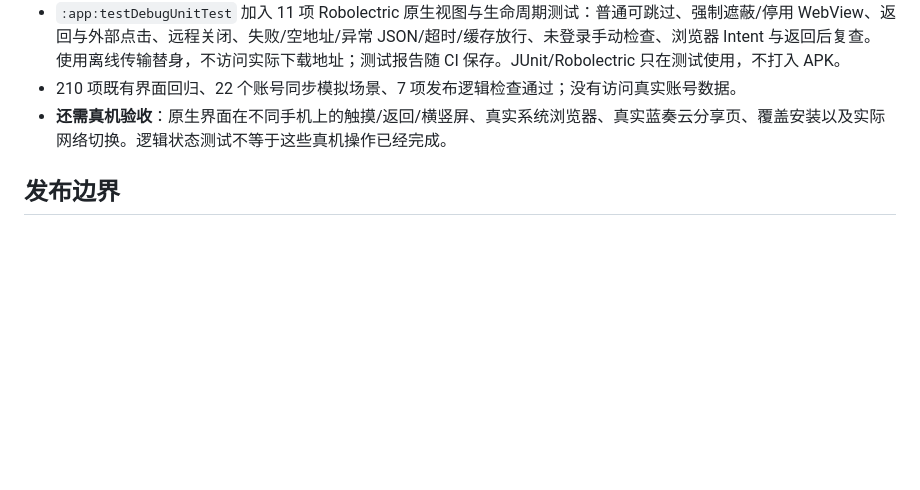
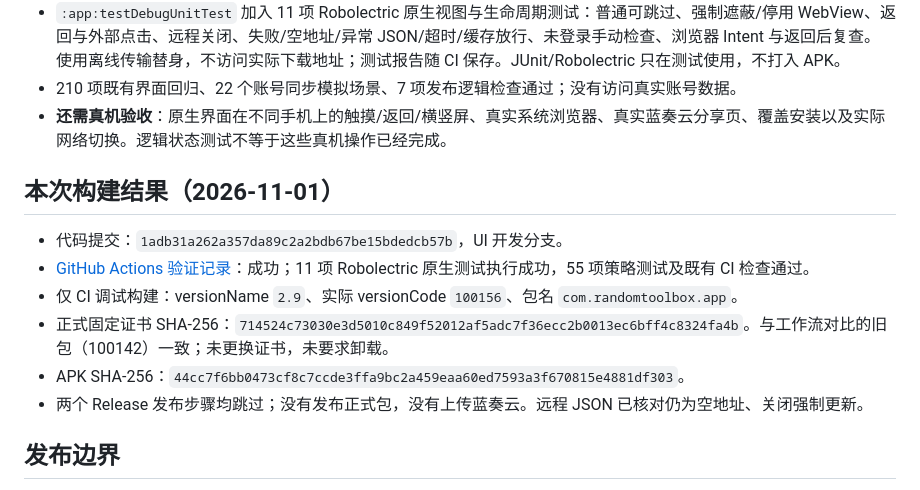
Before and after one commit to kimizha/RandomToolbox, a Markdown page: docs/APK-SMART-UPDATE.md, the part around the change. Rendered like a GitHub page; blank space fills up the shorter version.

Commit message:
docs: record smart update build and verification results [skip ci]

```diff
--- a/docs/APK-SMART-UPDATE.md
+++ b/docs/APK-SMART-UPDATE.md
@@ -77,6 +77,15 @@
 - 210 项既有界面回归、22 个账号同步模拟场景、7 项发布逻辑检查通过；没有访问真实账号数据。
 - **还需真机验收**：原生界面在不同手机上的触摸/返回/横竖屏、真实系统浏览器、真实蓝奏云分享页、覆盖安装以及实际网络切换。逻辑状态测试不等于这些真机操作已经完成。
 
+## 本次构建结果（2026-11-01）
+
+- 代码提交：`1adb31a262a357da89c2a2bdb67be15bdedcb57b`，UI 开发分支。
+- [GitHub Actions 验证记录](https://github.com/kimizha/RandomToolbox/actions/runs/41275808451)：成功；11 项 Robolectric 原生测试执行成功，55 项策略测试及既有 CI 检查通过。
+- 仅 CI 调试构建：versionName `2.9`、实际 versionCode `100156`、包名 `com.randomtoolbox.app`。
+- 正式固定证书 SHA-256：`714524c73030e3d5010c849f52012af5adc7f36ecc2b0013ec6bff4c8324fa4b`。与工作流对比的旧包（100142）一致；未更换证书，未要求卸载。
+- APK SHA-256：`44cc7f6bb0473cf8c7ccde3ffa9bc2a459eaa60ed7593a3f670815e4881df303`。
+- 两个 Release 发布步骤均跳过；没有发布正式包，没有上传蓝奏云。远程 JSON 已核对仍为空地址、关闭强制更新。
+
 ## 发布边界
 
 旧 APK 不会仅因 JSON 文件改变而获得这套新机制，必须先安装包含此代码的新客户端。本次只做代码、测试和 CI 调试构建；正式 APK/Release 仍等待你确认，未上传蓝奏云。固定签名、applicationId 和 CI 递增 code 配置均沿用原设置。
```
